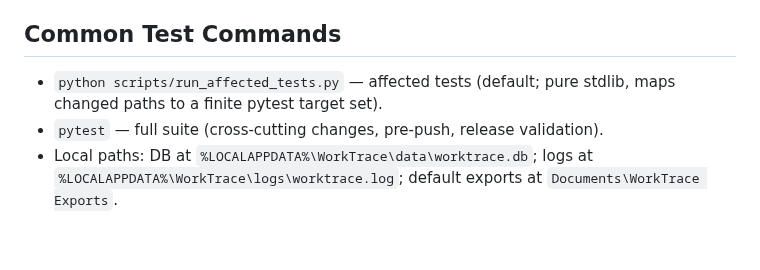
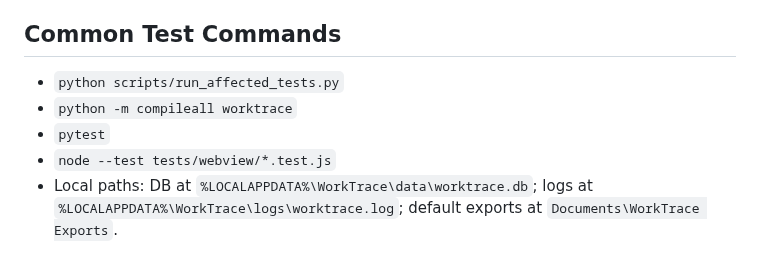
Before and after one commit to FISHOUTOFNET/worktrace, a Markdown page: docs/current-state.md, the part around one of its changes. Rendered like a GitHub page.

```diff
--- a/docs/current-state.md
+++ b/docs/current-state.md
@@ -159,10 +144,10 @@ browser storage, or network requests. Bridge imports `worktrace.api` only
 
 ## Common Test Commands
 
-- `python scripts/run_affected_tests.py` — affected tests (default; pure
-  stdlib, maps changed paths to a finite pytest target set).
-- `pytest` — full suite (cross-cutting changes, pre-push, release
-  validation).
+- `python scripts/run_affected_tests.py`
+- `python -m compileall worktrace`
+- `pytest`
+- `node --test tests/webview/*.test.js`
 - Local paths: DB at `%LOCALAPPDATA%\WorkTrace\data\worktrace.db`; logs at
   `%LOCALAPPDATA%\WorkTrace\logs\worktrace.log`; default exports at
   `Documents\WorkTrace Exports`.
```
Also changed, not shown: other parts of docs/current-state.md (+108 -123 lines).
